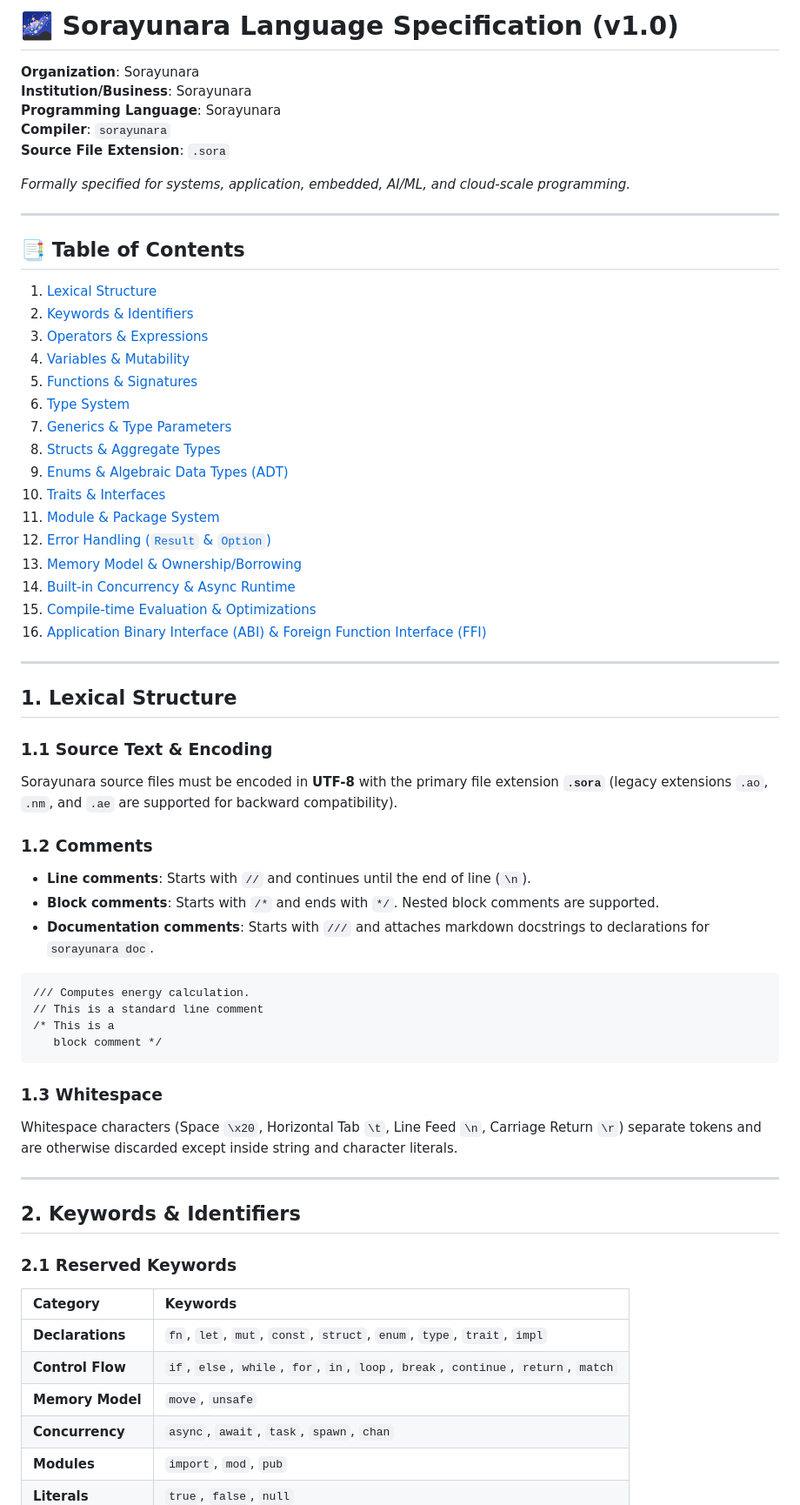
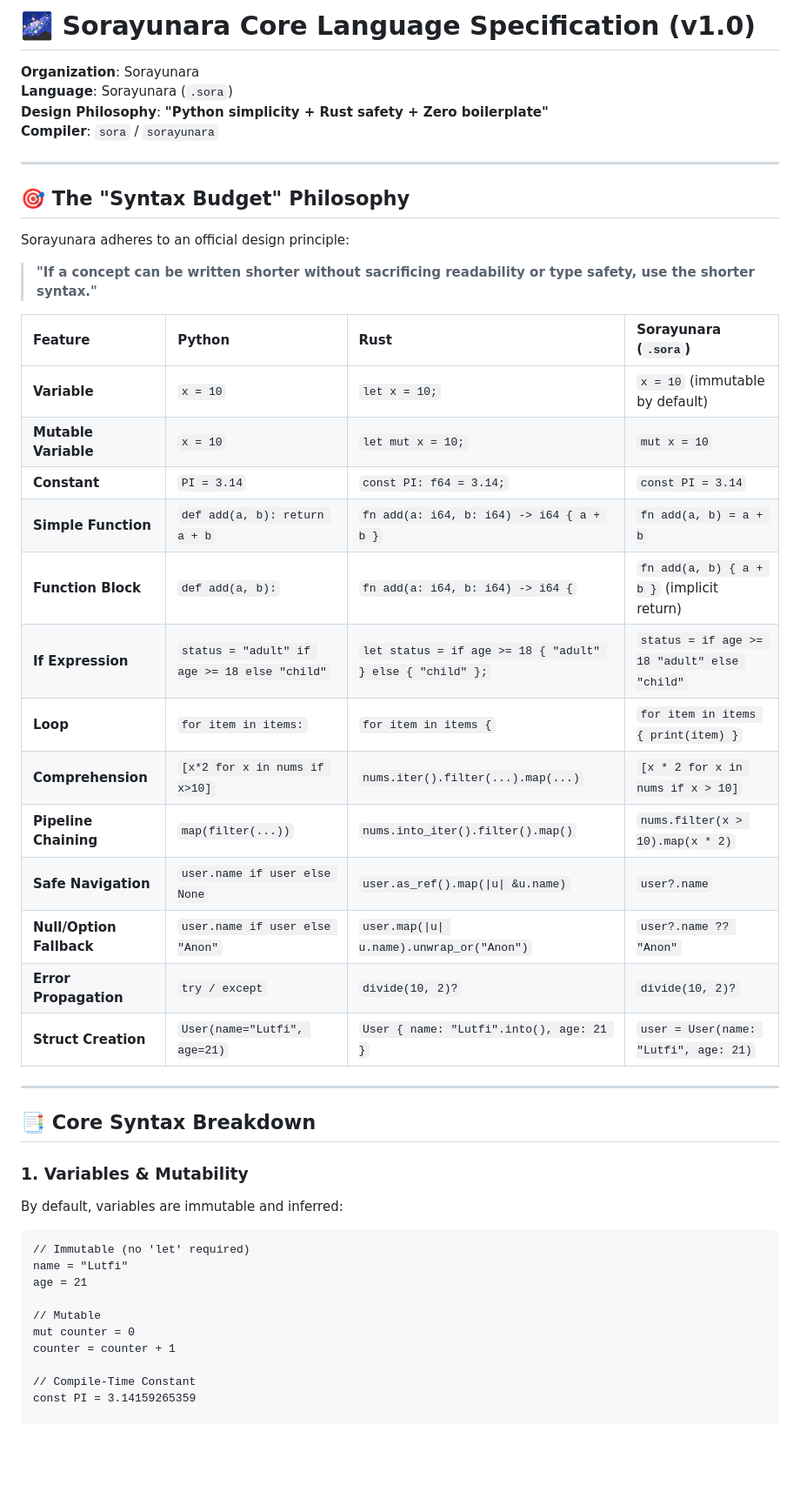
Before and after one commit to Sorayunara/sorayunara, a Markdown page: SPECIFICATION.md, the part around one of its changes. Shown at 87% size. Rendered like a GitHub page; blank space fills up the shorter version.

Commit message:
docs(spec): formalize Sorayunara Core Syntax v1 and zero-boilerplate syntax budget

````diff
--- a/SPECIFICATION.md
+++ b/SPECIFICATION.md
@@ -1,66 +1,48 @@
-# 🌌 Sorayunara Language Specification (v1.0)
+# 🌌 Sorayunara Core Language Specification (v1.0)
 
 **Organization**: Sorayunara
-**Institution/Business**: Sorayunara
-**Programming Language**: Sorayunara
-**Compiler**: `sorayunara`
-**Source File Extension**: `.sora`
-
-*Formally specified for systems, application, embedded, AI/ML, and cloud-scale programming.*
+**Language**: Sorayunara (`.sora`)
+**Design Philosophy**: **"Python simplicity + Rust safety + Zero boilerplate"**
+**Compiler**: `sora` / `sorayunara`
 
 ---
 
-## 📑 Table of Contents
-1. [Lexical Structure](#1-lexical-structure)
-2. [Keywords & Identifiers](#2-keywords--identifiers)
-3. [Operators & Expressions](#3-operators--expressions)
-4. [Variables & Mutability](#4-variables--mutability)
-5. [Functions & Signatures](#5-functions--signatures)
-6. [Type System](#6-type-system)
-7. [Generics & Type Parameters](#7-generics--type-parameters)
-8. [Structs & Aggregate Types](#8-structs--aggregate-types)
-9. [Enums & Algebraic Data Types (ADT)](#9-enums--algebraic-data-types-adt)
-10. [Traits & Interfaces](#10-traits--interfaces)
-11. [Module & Package System](#11-module--package-system)
-12. [Error Handling (`Result` & `Option`)](#12-error-handling-result--option)
-13. [Memory Model & Ownership/Borrowing](#13-memory-model--ownershipborrowing)
-14. [Built-in Concurrency & Async Runtime](#14-built-in-concurrency--async-runtime)
-15. [Compile-time Evaluation & Optimizations](#15-compile-time-evaluation--optimizations)
-16. [Application Binary Interface (ABI) & Foreign Function Interface (FFI)](#16-application-binary-interface-abi--foreign-function-interface-ffi)
+## 🎯 The "Syntax Budget" Philosophy
+
+Sorayunara adheres to an official design principle:
+> **"If a concept can be written shorter without sacrificing readability or type safety, use the shorter syntax."**
+
+| Feature | Python | Rust | Sorayunara (`.sora`) |
+| :--- | :--- | :--- | :--- |
+| **Variable** | `x = 10` | `let x = 10;` | `x = 10` (immutable by default) |
+| **Mutable Variable** | `x = 10` | `let mut x = 10;` | `mut x = 10` |
+| **Constant** | `PI = 3.14` | `const PI: f64 = 3.14;` | `const PI = 3.14` |
+| **Simple Function** | `def add(a, b): return a + b` | `fn add(a: i64, b: i64) -> i64 { a + b }` | `fn add(a, b) = a + b` |
+| **Function Block** | `def add(a, b):` | `fn add(a: i64, b: i64) -> i64 {` | `fn add(a, b) { a + b }` (implicit return) |
+| **If Expression** | `status = "adult" if age >= 18 else "child"` | `let status = if age >= 18 { "adult" } else { "child" };` | `status = if age >= 18 "adult" else "child"` |
+| **Loop** | `for item in items:` | `for item in items {` | `for item in items { print(item) }` |
+| **Comprehension** | `[x*2 for x in nums if x>10]` | `nums.iter().filter(...).map(...)` | `[x * 2 for x in nums if x > 10]` |
+| **Pipeline Chaining** | `map(filter(...))` | `nums.into_iter().filter().map()` | `nums.filter(x > 10).map(x * 2)` |
+| **Safe Navigation** | `user.name if user else None` | `user.as_ref().map(\|u\| &u.name)` | `user?.name` |
+| **Null/Option Fallback**| `user.name if user else "Anon"` | `user.map(\|u\| u.name).unwrap_or("Anon")` | `user?.name ?? "Anon"` |
+| **Error Propagation** | `try / except` | `divide(10, 2)?` | `divide(10, 2)?` |
+| **Struct Creation** | `User(name="Lutfi", age=21)` | `User { name: "Lutfi".into(), age: 21 }` | `user = User(name: "Lutfi", age: 21)` |
 
 ---
 
-## 1. Lexical Structure
+## 📑 Core Syntax Breakdown
 
-### 1.1 Source Text & Encoding
-Sorayunara source files must be encoded in **UTF-8** with the primary file extension **`.sora`** (legacy extensions `.ao`, `.nm`, and `.ae` are supported for backward compatibility).
+### 1. Variables & Mutability
+By default, variables are immutable and inferred:
+```sora
+// Immutable (no 'let' required)
+name = "Lutfi"
+age = 21
 
-### 1.2 Comments
-- **Line comments**: Starts with `//` and continues until the end of line (`\n`).
-- **Block comments**: Starts with `/*` and ends with `*/`. Nested block comments are supported.
-- **Documentation comments**: Starts with `///` and attaches markdown docstrings to declarations for `sorayunara doc`.
+// Mutable
+mut counter = 0
+counter = counter + 1
 
-```sorayunara
-/// Computes energy calculation.
-// This is a standard line comment
-/* This is a
-   block comment */
-```
+// Compile-Time Constant
+const PI = 3.14159265359
 
-### 1.3 Whitespace
-Whitespace characters (Space `\x20`, Horizontal Tab `\t`, Line Feed `\n`, Carriage Return `\r`) separate tokens and are otherwise discarded except inside string and character literals.
-
----
-
-## 2. Keywords & Identifiers
-
-### 2.1 Reserved Keywords
-| Category | Keywords |
-| :--- | :--- |
-| **Declarations** | `fn`, `let`, `mut`, `const`, `struct`, `enum`, `type`, `trait`, `impl` |
-| **Control Flow** | `if`, `else`, `while`, `for`, `in`, `loop`, `break`, `continue`, `return`, `match` |
-| **Memory Model** | `move`, `unsafe` |
-| **Concurrency** | `async`, `await`, `task`, `spawn`, `chan` |
-| **Modules** | `import`, `mod`, `pub` |
-| **Literals** | `true`, `false`, `null` |
-
````
Also changed, not shown: other parts of SPECIFICATION.md (+125 -236 lines).
